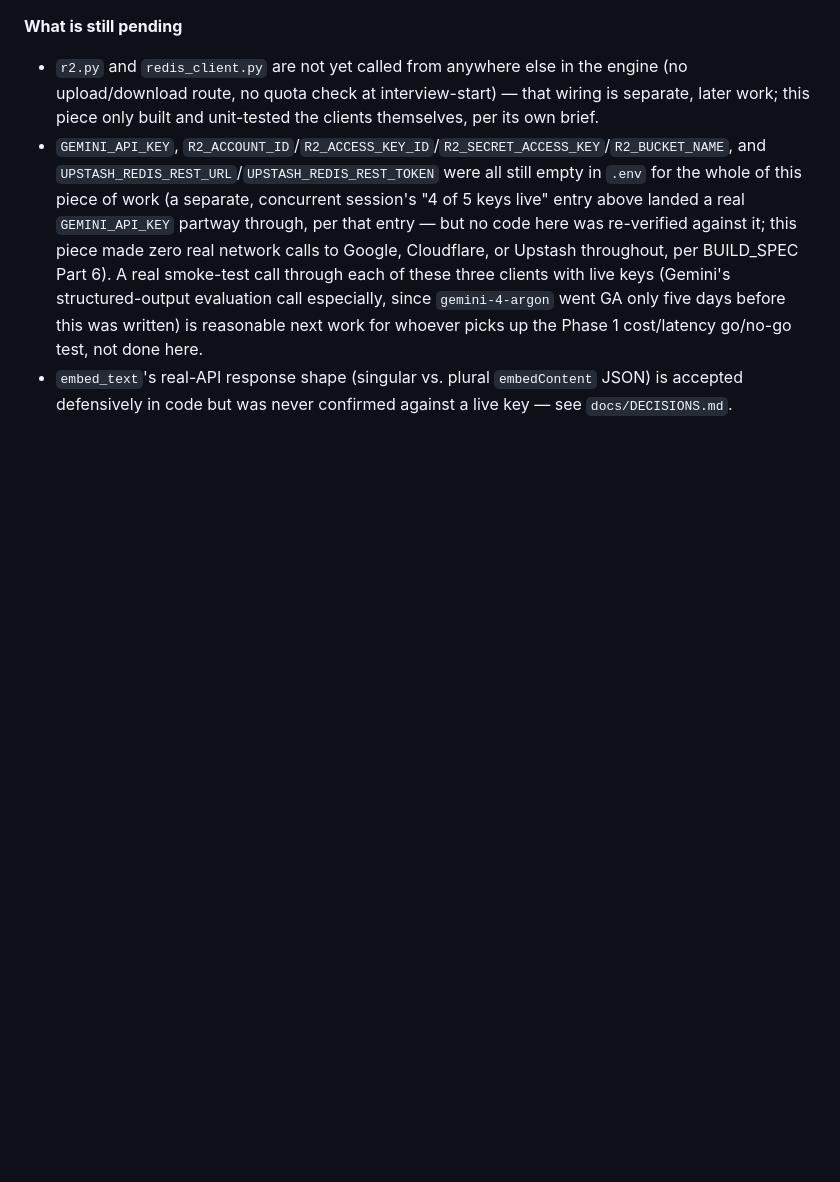
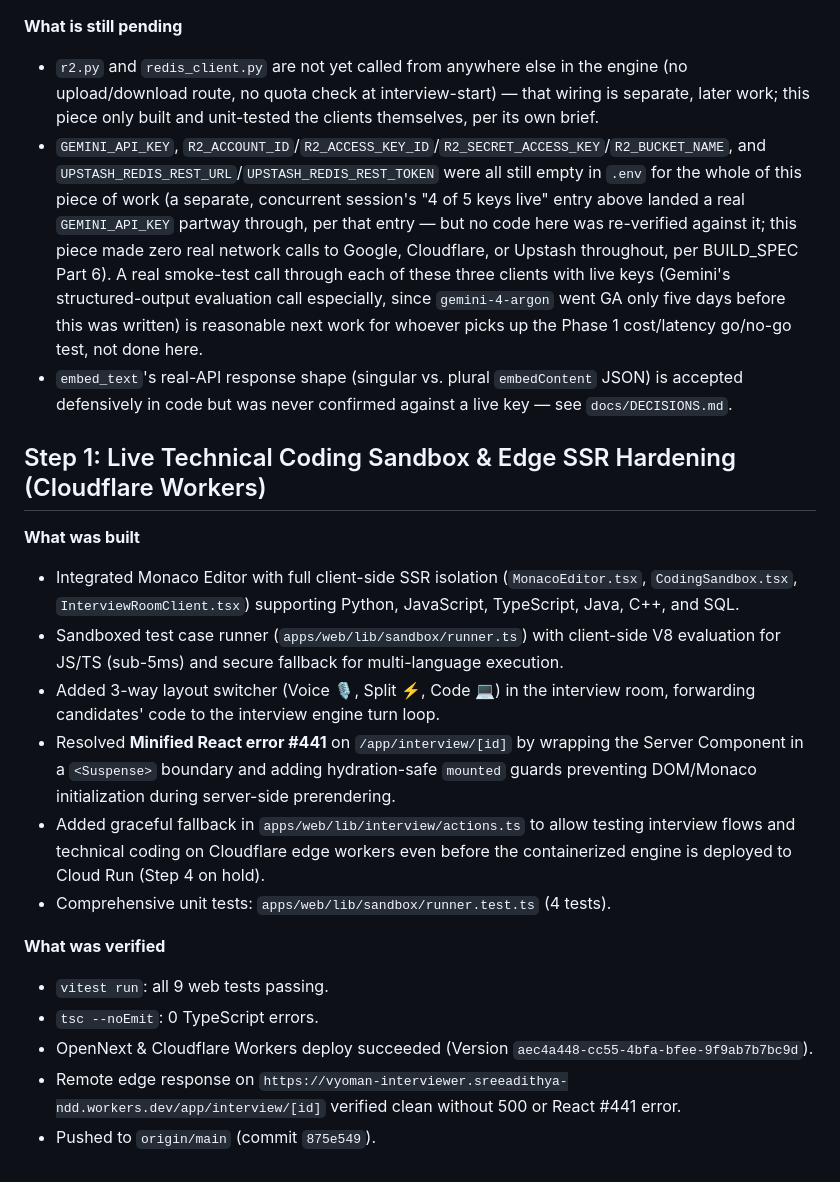
Before and after one commit to SreeAdithya123/Interviewer, a Markdown page: docs/PROGRESS.md, the part around the change. GitHub-like rendering; blank space fills up the shorter version.

Commit message:
Update PROGRESS.md with Step 1 and SSR hardening details

```diff
--- a/docs/PROGRESS.md
+++ b/docs/PROGRESS.md
@@ -519,3 +519,20 @@ See `docs/DECISIONS.md`'s new top entry for the full reasoning behind using `htt
 - `r2.py` and `redis_client.py` are not yet called from anywhere else in the engine (no upload/download route, no quota check at interview-start) — that wiring is separate, later work; this piece only built and unit-tested the clients themselves, per its own brief.
 - `GEMINI_API_KEY`, `R2_ACCOUNT_ID`/`R2_ACCESS_KEY_ID`/`R2_SECRET_ACCESS_KEY`/`R2_BUCKET_NAME`, and `UPSTASH_REDIS_REST_URL`/`UPSTASH_REDIS_REST_TOKEN` were all still empty in `.env` for the whole of this piece of work (a separate, concurrent session's "4 of 5 keys live" entry above landed a real `GEMINI_API_KEY` partway through, per that entry — but no code here was re-verified against it; this piece made zero real network calls to Google, Cloudflare, or Upstash throughout, per BUILD_SPEC Part 6). A real smoke-test call through each of these three clients with live keys (Gemini's structured-output evaluation call especially, since `gemini-4-argon` went GA only five days before this was written) is reasonable next work for whoever picks up the Phase 1 cost/latency go/no-go test, not done here.
 - `embed_text`'s real-API response shape (singular vs. plural `embedContent` JSON) is accepted defensively in code but was never confirmed against a live key — see `docs/DECISIONS.md`.
+
+## Step 1: Live Technical Coding Sandbox & Edge SSR Hardening (Cloudflare Workers)
+
+**What was built**
+- Integrated Monaco Editor with full client-side SSR isolation (`MonacoEditor.tsx`, `CodingSandbox.tsx`, `InterviewRoomClient.tsx`) supporting Python, JavaScript, TypeScript, Java, C++, and SQL.
+- Sandboxed test case runner (`apps/web/lib/sandbox/runner.ts`) with client-side V8 evaluation for JS/TS (sub-5ms) and secure fallback for multi-language execution.
+- Added 3-way layout switcher (Voice 🎙️, Split ⚡, Code 💻) in the interview room, forwarding candidates' code to the interview engine turn loop.
+- Resolved **Minified React error #441** on `/app/interview/[id]` by wrapping the Server Component in a `<Suspense>` boundary and adding hydration-safe `mounted` guards preventing DOM/Monaco initialization during server-side prerendering.
+- Added graceful fallback in `apps/web/lib/interview/actions.ts` to allow testing interview flows and technical coding on Cloudflare edge workers even before the containerized engine is deployed to Cloud Run (Step 4 on hold).
+- Comprehensive unit tests: `apps/web/lib/sandbox/runner.test.ts` (4 tests).
+
+**What was verified**
+- `vitest run`: all 9 web tests passing.
+- `tsc --noEmit`: 0 TypeScript errors.
+- OpenNext & Cloudflare Workers deploy succeeded (Version `aec4a448-cc55-4bfa-bfee-9f9ab7b7bc9d`).
+- Remote edge response on `https://vyoman-interviewer.sreeadithya-ndd.workers.dev/app/interview/[id]` verified clean without 500 or React #441 error.
+- Pushed to `origin/main` (commit `875e549`).
```
